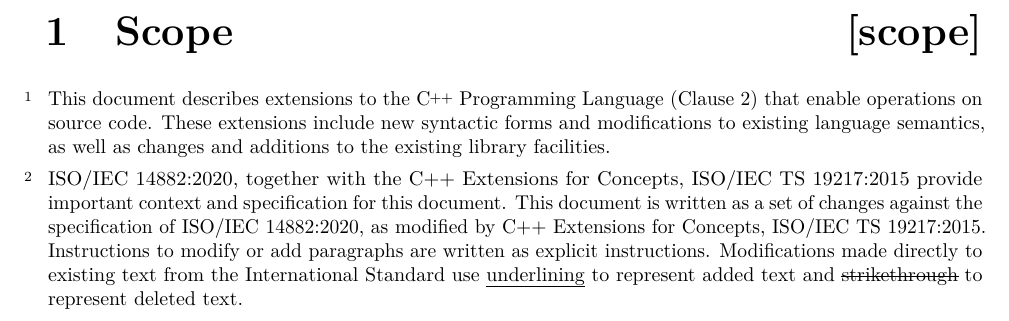
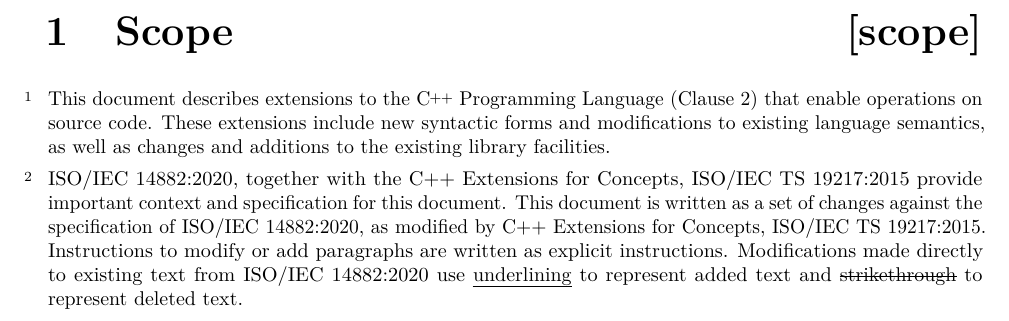
Before and after one commit to cplusplus/reflection-ts, a LaTeX book (src/ts.tex, which reads src/scope.tex): part of page 5 of 52, cut so that both start at the same text. Compiled offline with pdfLaTeX.

Commit message:
Replace another instance of International Standard with doc no

```diff
--- a/src/scope.tex
+++ b/src/scope.tex
@@ -14,6 +14,4 @@ Concepts, ISO/IEC TS 19217:2015 provide important context and specification for
 this document. This document is written as a set of changes against the
 specification of {\cppstddocno}, as modified by C++ Extensions for Concepts,
 ISO/IEC TS 19217:2015.  Instructions to modify or add paragraphs are written as
-explicit instructions.  Modifications made directly to existing text from the
-International Standard use \added{underlining} to represent added text and
-\removed{strikethrough} to represent deleted text.
+explicit instructions.  Modifications made directly to existing text from {\cppstddocno} use \added{underlining} to represent added text and \removed{strikethrough} to represent deleted text.
```
